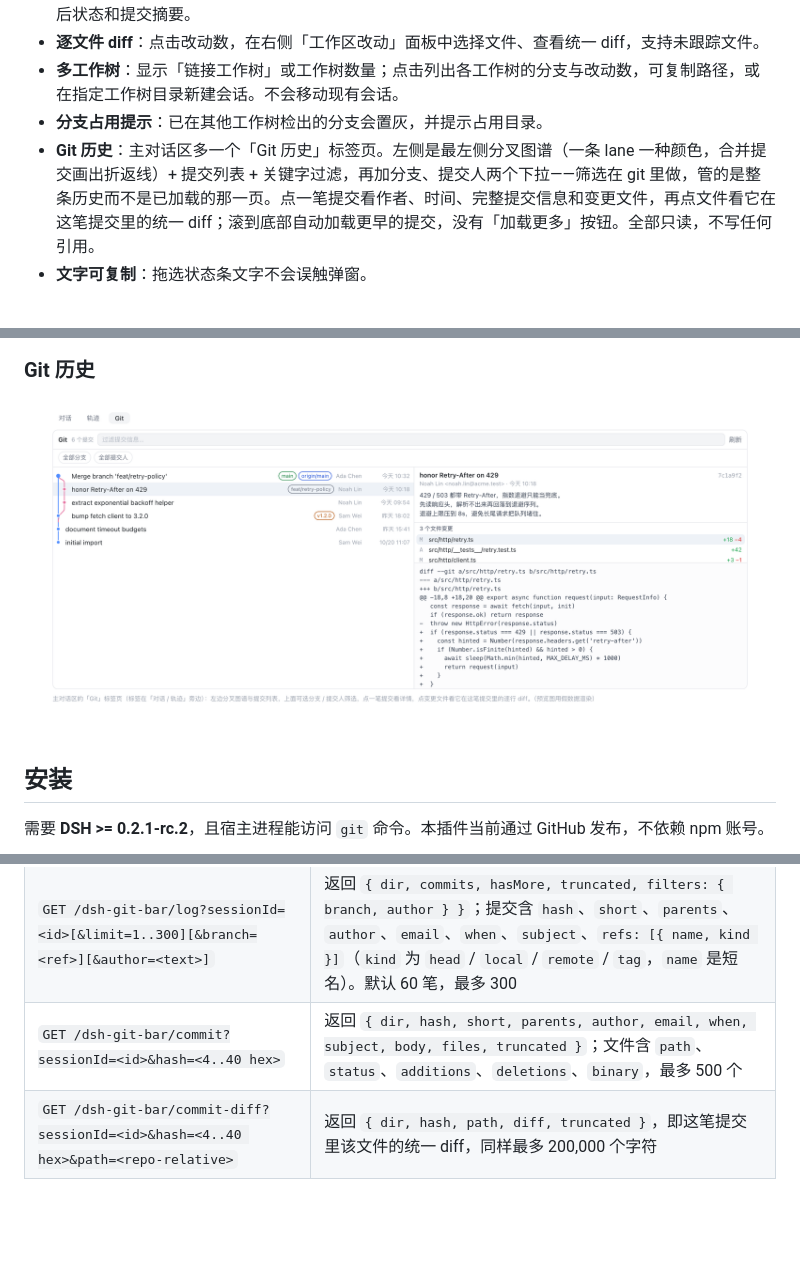
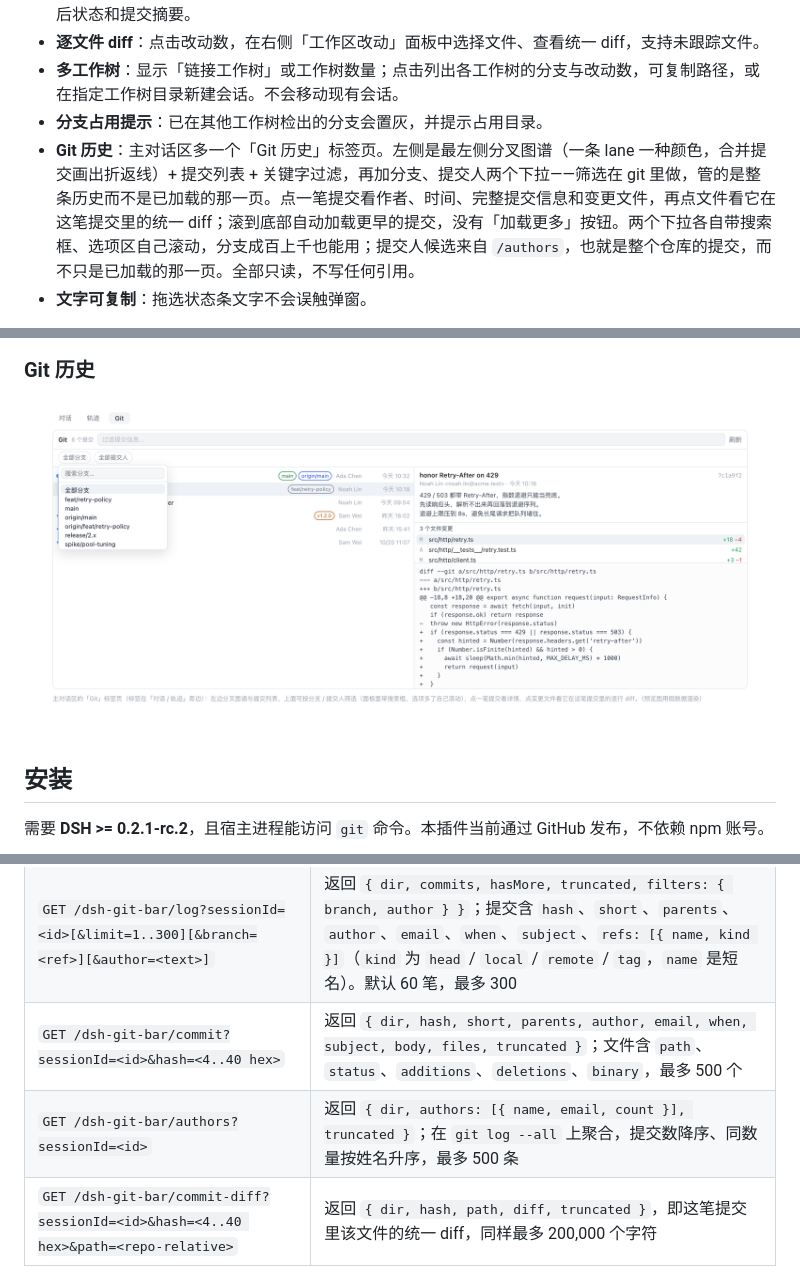
Before and after one commit to mjnhmd/dsh-git-bar, a Markdown page: README.zh.md, 3 parts joined by grey strips. Rendered like a GitHub page; pictures changed too: docs/preview-history.png; blank space fills up the shorter version.

```diff
--- a/README.zh.md
+++ b/README.zh.md
@@ -22,7 +22,7 @@ DeepSeek Harness 的 Git 状态条插件：在会话输入框上方、工作区
 - **逐文件 diff**：点击改动数，在右侧「工作区改动」面板中选择文件、查看统一 diff，支持未跟踪文件。
 - **多工作树**：显示「链接工作树」或工作树数量；点击列出各工作树的分支与改动数，可复制路径，或在指定工作树目录新建会话。不会移动现有会话。
 - **分支占用提示**：已在其他工作树检出的分支会置灰，并提示占用目录。
-- **Git 历史**：主对话区多一个「Git 历史」标签页。左侧是最左侧分叉图谱（一条 lane 一种颜色，合并提交画出折返线）+ 提交列表 + 关键字过滤，再加分支、提交人两个下拉——筛选在 git 里做，管的是整条历史而不是已加载的那一页。点一笔提交看作者、时间、完整提交信息和变更文件，再点文件看它在这笔提交里的统一 diff；滚到底部自动加载更早的提交，没有「加载更多」按钮。全部只读，不写任何引用。
+- **Git 历史**：主对话区多一个「Git 历史」标签页。左侧是最左侧分叉图谱（一条 lane 一种颜色，合并提交画出折返线）+ 提交列表 + 关键字过滤，再加分支、提交人两个下拉——筛选在 git 里做，管的是整条历史而不是已加载的那一页。点一笔提交看作者、时间、完整提交信息和变更文件，再点文件看它在这笔提交里的统一 diff；滚到底部自动加载更早的提交，没有「加载更多」按钮。两个下拉各自带搜索框、选项区自己滚动，分支成百上千也能用；提交人候选来自 `/authors`，也就是整个仓库的提交，而不只是已加载的那一页。全部只读，不写任何引用。
 - **文字可复制**：拖选状态条文字不会误触弹窗。
 
 状态条每 8 秒刷新，也会在窗口重新获得焦点或切换会话时刷新。读取状态不会修改仓库；只有你明确点击切换或新建分支时才执行相应 Git 写操作。Git 拒绝切换（例如存在冲突的本地修改）时会返回错误，不自动丢弃修改。
@@ -96,6 +96,7 @@ dsh plugin --profile web add link:/absolute/path/to/dsh-git-bar
 | `GET /dsh-git-bar/diff?sessionId=<id>&path=<repo-relative>&staged=0\|1` | 返回 `{ path, staged, diff, truncated }`，diff 最多 200,000 个字符 |
 | `GET /dsh-git-bar/log?sessionId=<id>[&limit=1..300][&branch=<ref>][&author=<text>]` | 返回 `{ dir, commits, hasMore, truncated, filters: { branch, author } }`；提交含 `hash`、`short`、`parents`、`author`、`email`、`when`、`subject`、`refs: [{ name, kind }]`（`kind` 为 `head` / `local` / `remote` / `tag`，`name` 是短名）。默认 60 笔，最多 300 |
 | `GET /dsh-git-bar/commit?sessionId=<id>&hash=<4..40 hex>` | 返回 `{ dir, hash, short, parents, author, email, when, subject, body, files, truncated }`；文件含 `path`、`status`、`additions`、`deletions`、`binary`，最多 500 个 |
+| `GET /dsh-git-bar/authors?sessionId=<id>` | 返回 `{ dir, authors: [{ name, email, count }], truncated }`；在 `git log --all` 上聚合，提交数降序、同数量按姓名升序，最多 500 条 |
 | `GET /dsh-git-bar/commit-diff?sessionId=<id>&hash=<4..40 hex>&path=<repo-relative>` | 返回 `{ dir, hash, path, diff, truncated }`，即这笔提交里该文件的统一 diff，同样最多 200,000 个字符 |
 
 `repository` 包含 `root`、`name`、`branch`、`detached`、`sha`、`commitUrl`、`remote`、`dirty: { changed, staged, unstaged, untracked }`、`upstream`、`ahead`、`behind` 和 `worktree: { linked, mainRoot, count }`。
```
Also changed, not shown: README.md (+9 -1 lines), task_plan.md (+30 -0 lines), 7 other files.
